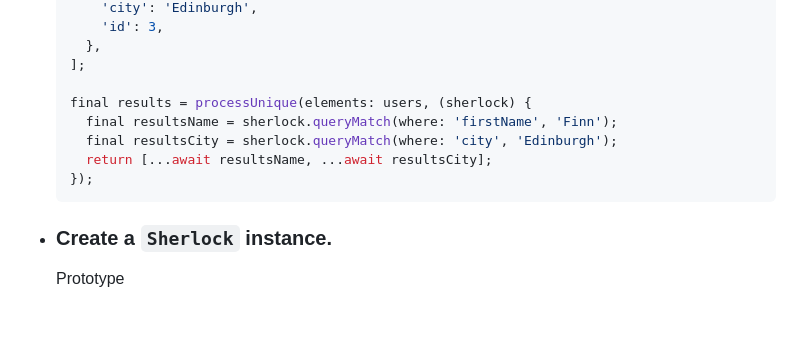
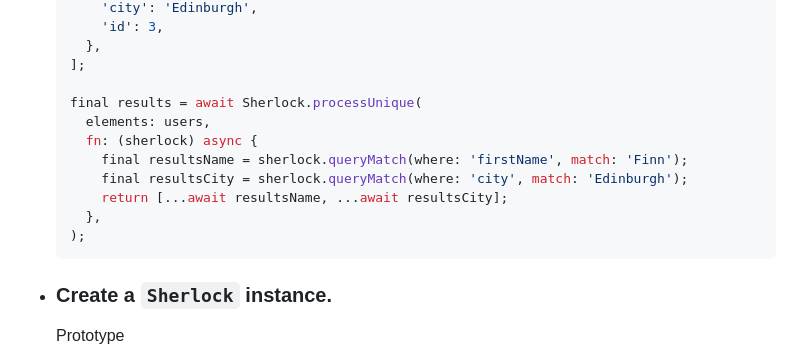
Before and after one commit to antoninhrlt/sherlock, a Markdown page: README.md, the part around the change. GitHub-like rendering; blank space fills up the shorter version.

Commit message:
Update usage instructions

````diff
--- a/README.md
+++ b/README.md
@@ -80,11 +80,14 @@ See also the [search completion tool](#search-completion-tool).
     },
   ];
 
-  final results = processUnique(elements: users, (sherlock) {
-    final resultsName = sherlock.queryMatch(where: 'firstName', 'Finn');
-    final resultsCity = sherlock.queryMatch(where: 'city', 'Edinburgh');
-    return [...await resultsName, ...await resultsCity];
-  });
+  final results = await Sherlock.processUnique(
+    elements: users,
+    fn: (sherlock) async {
+      final resultsName = sherlock.queryMatch(where: 'firstName', match: 'Finn');
+      final resultsCity = sherlock.queryMatch(where: 'city', match: 'Edinburgh');
+      return [...await resultsName, ...await resultsCity];
+    },
+  );
   ```
 
 - ### Create a `Sherlock` instance.
````
